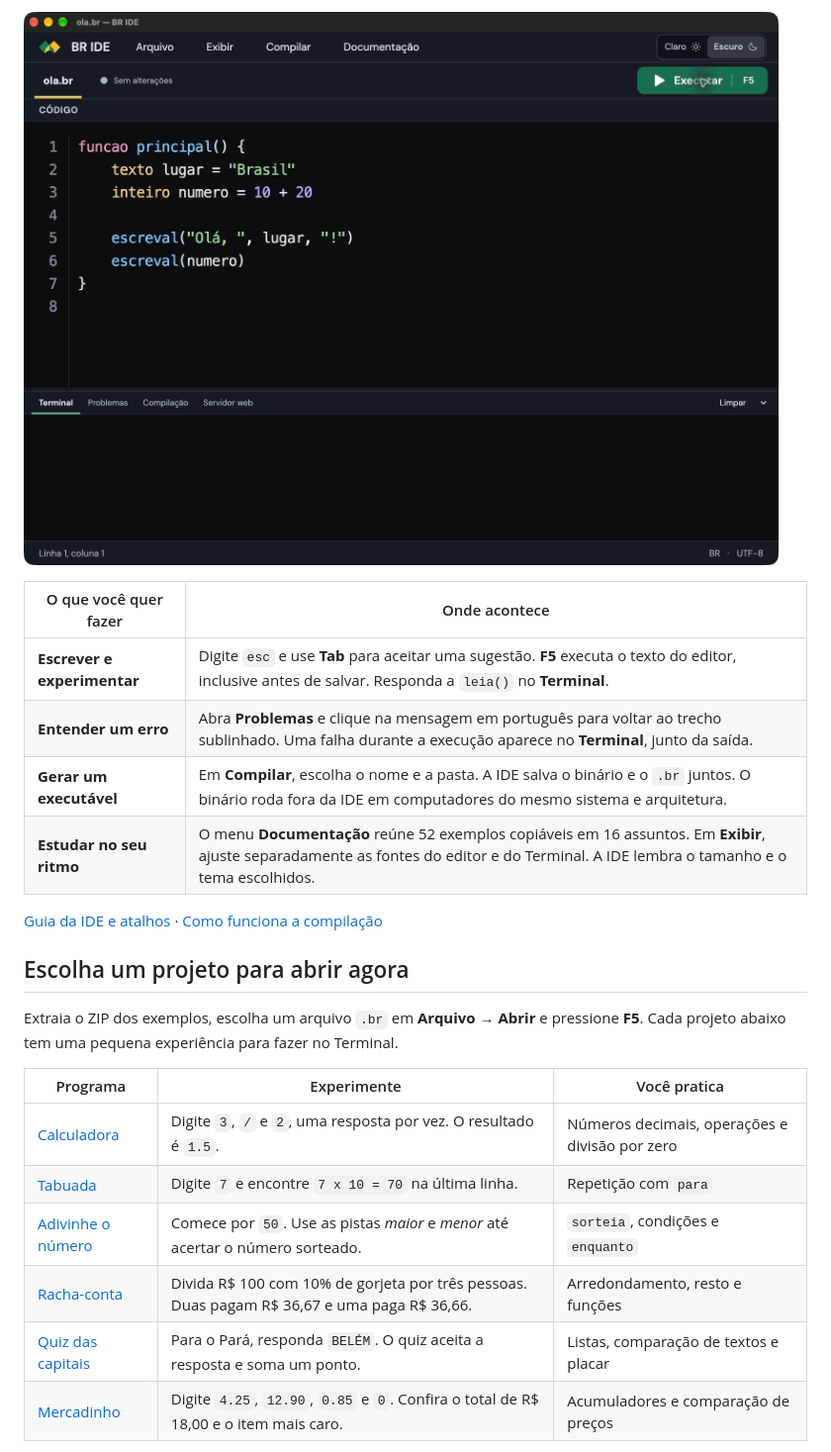
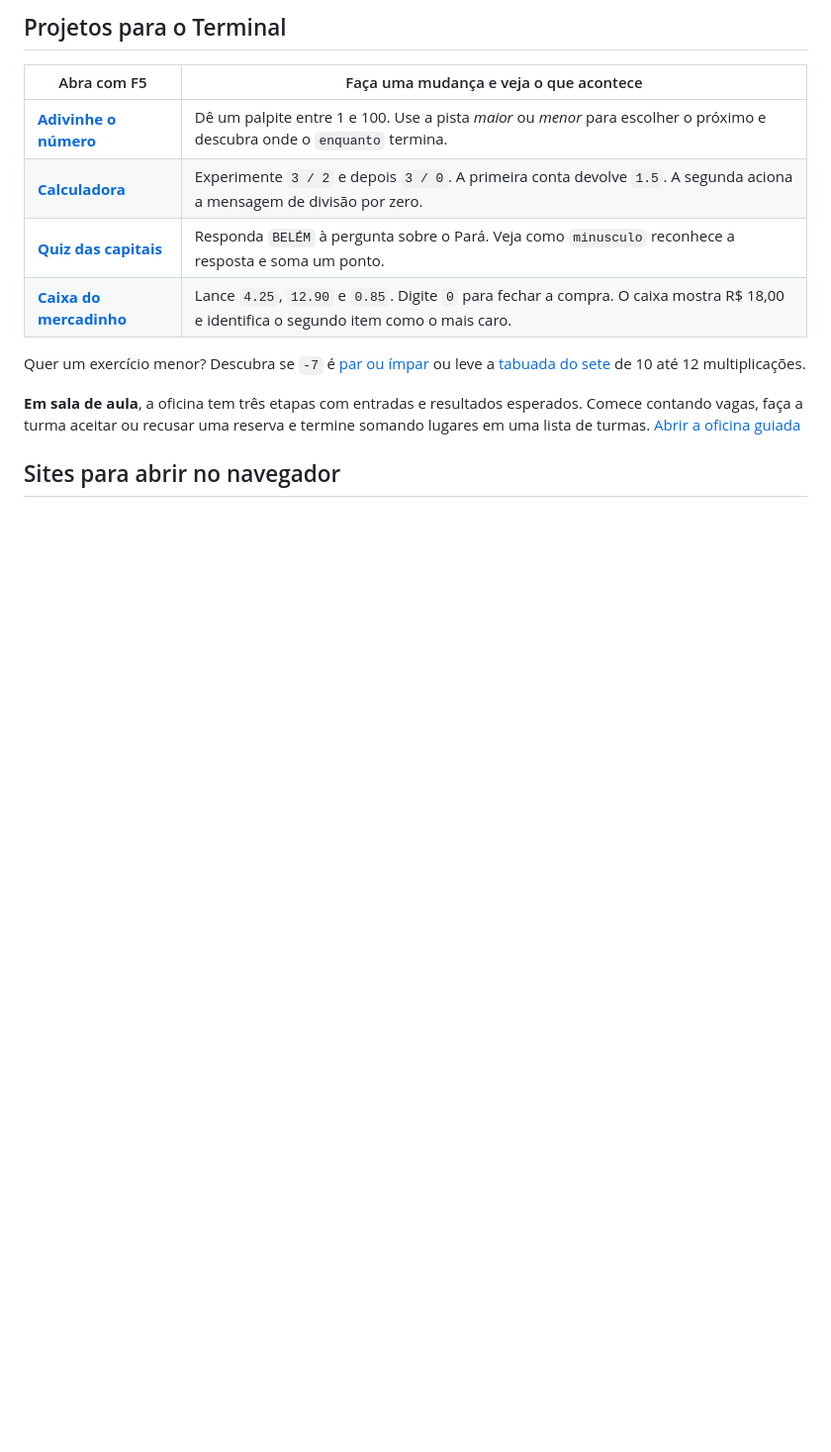
Before and after one commit to alumia-brasil/alumia-br, a Markdown page: README.md, the part around one of its changes. Shown at 99% size. GitHub-like rendering; blank space fills up the shorter version.

```diff
--- a/README.md
+++ b/README.md
@@ -37,25 +39,18 @@ O **Terminal** mostra `Vagas livres: 3`. Mude `17` para `20` e rode de novo. O m
 
-![IDE da Alumia em tema escuro, com um programa no editor, o botão Executar e o painel inferior com quatro abas](imagens/ide-macos.jpg)
+## Projetos para o Terminal
 
-| O que você quer fazer | Onde acontece |
+| Abra com F5 | Faça uma mudança e veja o que acontece |
 | --- | --- |
-| **Escrever e experimentar** | Digite `esc` e use **Tab** para aceitar uma sugestão. **F5** executa o texto do editor, inclusive antes de salvar. Responda a `leia()` no **Terminal**. |
-| **Entender um erro** | Abra **Problemas** e clique na mensagem em português para voltar ao trecho sublinhado. Uma falha durante a execução aparece no **Terminal**, junto da saída. |
-| **Gerar um executável** | Em **Compilar**, escolha o nome e a pasta. A IDE salva o binário e o `.br` juntos. O binário roda fora da IDE em computadores do mesmo sistema e arquitetura. |
-| **Estudar no seu ritmo** | O menu **Documentação** reúne 52 exemplos copiáveis em 16 assuntos. Em **Exibir**, ajuste separadamente as fontes do editor e do Terminal. A IDE lembra o tamanho e o tema escolhidos. |
+| [**Adivinhe o número**](exemplos/adivinhacao.br) | Dê um palpite entre 1 e 100. Use a pista *maior* ou *menor* para escolher o próximo e descubra onde o `enquanto` termina. |
+| [**Calculadora**](exemplos/calculadora.br) | Experimente `3 / 2` e depois `3 / 0`. A primeira conta devolve `1.5`. A segunda aciona a mensagem de divisão por zero. |
+| [**Quiz das capitais**](exemplos/quiz_capitais.br) | Responda `BELÉM` à pergunta sobre o Pará. Veja como `minusculo` reconhece a resposta e soma um ponto. |
+| [**Caixa do mercadinho**](exemplos/mercadinho.br) | Lance `4.25`, `12.90` e `0.85`. Digite `0` para fechar a compra. O caixa mostra R$ 18,00 e identifica o segundo item como o mais caro. |
 
-[Guia da IDE e atalhos](docs/ide.md) · [Como funciona a compilação](docs/ide.md#compilacao)
+Quer um exercício menor? Descubra se `-7` é [par ou ímpar](exemplos/par_ou_impar.br) ou leve a [tabuada do sete](exemplos/tabuada.br) de 10 até 12 multiplicações.
 
-## Escolha um projeto para abrir agora
+**Em sala de aula**, a oficina tem três etapas com entradas e resultados esperados. Comece contando vagas, faça a turma aceitar ou recusar uma reserva e termine somando lugares em uma lista de turmas. [Abrir a oficina guiada](exemplos/README.md#oficina-guiada)
 
-Extraia o ZIP dos exemplos, escolha um arquivo `.br` em **Arquivo → Abrir** e pressione **F5**. Cada projeto abaixo tem uma pequena experiência para fazer no Terminal.
+<a name="faça-um-site-rodar-no-navegador"></a>
 
-| Programa | Experimente | Você pratica |
-| --- | --- | --- |
-| [Calculadora](exemplos/calculadora.br) | Digite `3`, `/` e `2`, uma resposta por vez. O resultado é `1.5`. | Números decimais, operações e divisão por zero |
-| [Tabuada](exemplos/tabuada.br) | Digite `7` e encontre `7 x 10 = 70` na última linha. | Repetição com `para` |
-| [Adivinhe o número](exemplos/adivinhacao.br) | Comece por `50`. Use as pistas *maior* e *menor* até acertar o número sorteado. | `sorteia`, condições e `enquanto` |
-| [Racha-conta](exemplos/racha_conta.br) | Divida R$ 100 com 10% de gorjeta por três pessoas. Duas pagam R$ 36,67 e uma paga R$ 36,66. | Arredondamento, resto e funções |
-| [Quiz das capitais](exemplos/quiz_capitais.br) | Para o Pará, responda `BELÉM`. O quiz aceita a resposta e soma um ponto. | Listas, comparação de textos e placar |
-| [Mercadinho](exemplos/mercadinho.br) | Digite `4.25`, `12.90`, `0.85` e `0`. Confira o total de R$ 18,00 e o item mais caro. | Acumuladores e comparação de preços |
+## Sites para abrir no navegador
 
```
Also changed, not shown: other parts of README.md (+74 -50 lines), imagens/racha-conta.gif (added), 4 other files.
